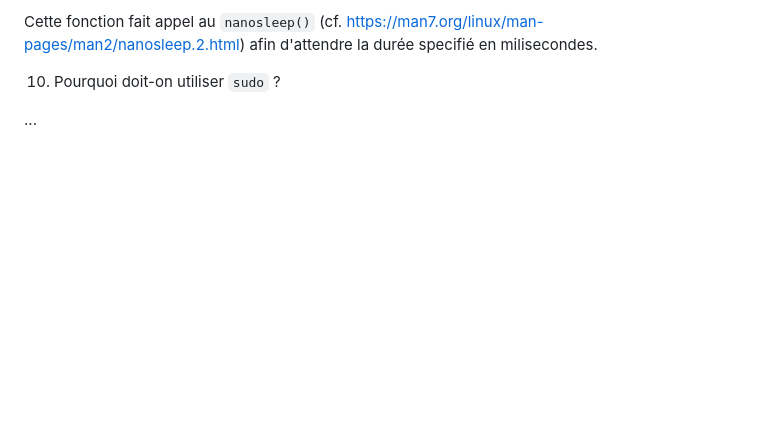
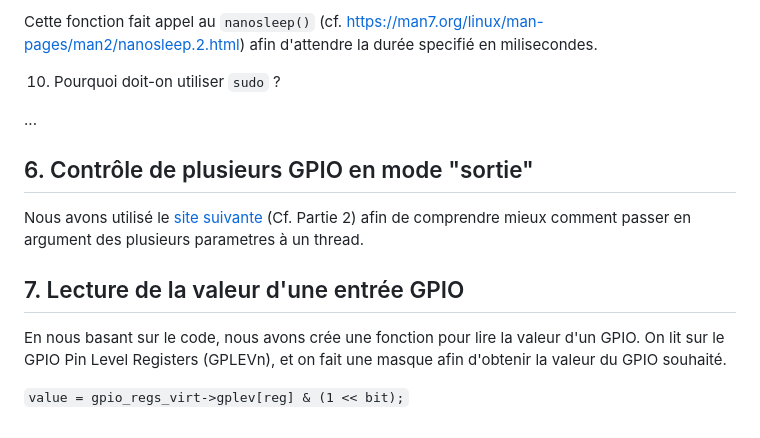
Before and after one commit to GiorgioMendieta/IOC-TME, a Markdown page: TME1/IOC23_TP1_Thirion_Mendieta.md, the part around the change. GitHub-like rendering; blank space fills up the shorter version.

Commit message:
Update report

```diff
--- a/TME1/IOC23_TP1_Thirion_Mendieta.md
+++ b/TME1/IOC23_TP1_Thirion_Mendieta.md
@@ -110,3 +110,13 @@ Cette fonction fait appel au `nanosleep()` (cf. <https://man7.org/linux/man-page
 10. Pourquoi doit-on utiliser `sudo` ?
 
 ...
+
+## 6. Contrôle de plusieurs GPIO en mode "sortie"
+
+Nous avons utilisé le [site suivante](https://hpc-tutorials.llnl.gov/posix/passing_args/) (Cf. Partie 2) afin de comprendre mieux comment passer en argument des plusieurs parametres à un thread.
+
+## 7. Lecture de la valeur d'une entrée GPIO
+
+En nous basant sur le code, nous avons crée une fonction pour lire la valeur d'un GPIO. On lit sur le GPIO Pin Level Registers (GPLEVn), et on fait une masque afin d'obtenir la valeur du GPIO souhaité.
+
+`value = gpio_regs_virt->gplev[reg] & (1 << bit);`
```
